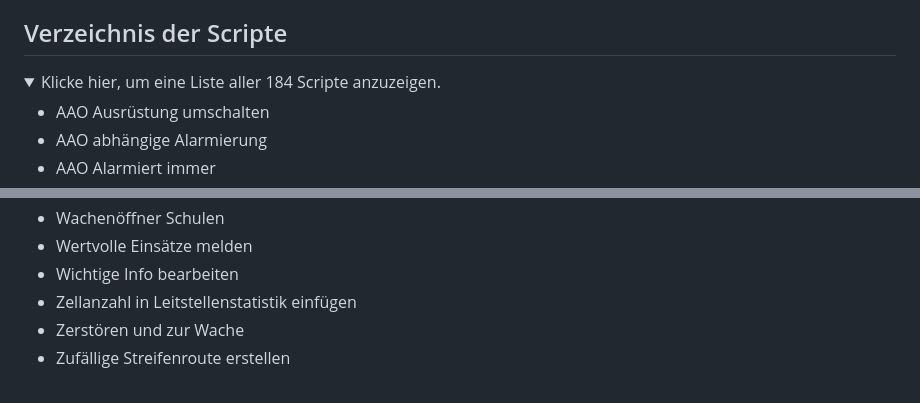
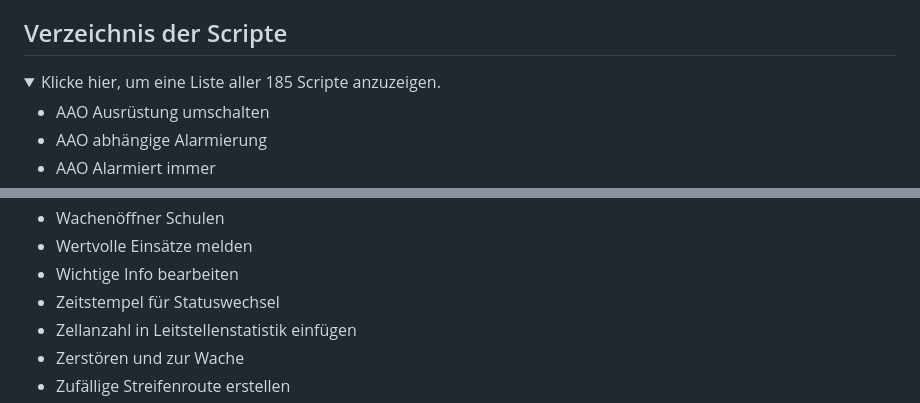
Before and after one commit to Sobol0202/LSS-Scripte, a Markdown page: README.md, 2 parts joined by grey strips. Rendered like a GitHub page; folded sections open.

```diff
--- a/README.md
+++ b/README.md
@@ -38,7 +38,7 @@ Sollten die Skripte nicht funktionieren:
 
 ## Verzeichnis der Scripte
 <details>
-  <summary>Klicke hier, um eine Liste aller 184 Scripte anzuzeigen.</summary>
+  <summary>Klicke hier, um eine Liste aller 185 Scripte anzuzeigen.</summary>
 
 - AAO Ausrüstung umschalten
 - AAO abhängige Alarmierung
@@ -216,6 +216,7 @@ Sollten die Skripte nicht funktionieren:
 - Wachenöffner Schulen
 - Wertvolle Einsätze melden
 - Wichtige Info bearbeiten
+- Zeitstempel für Statuswechsel
 - Zellanzahl in Leitstellenstatistik einfügen
 - Zerstören und zur Wache
 - Zufällige Streifenroute erstellen
```
